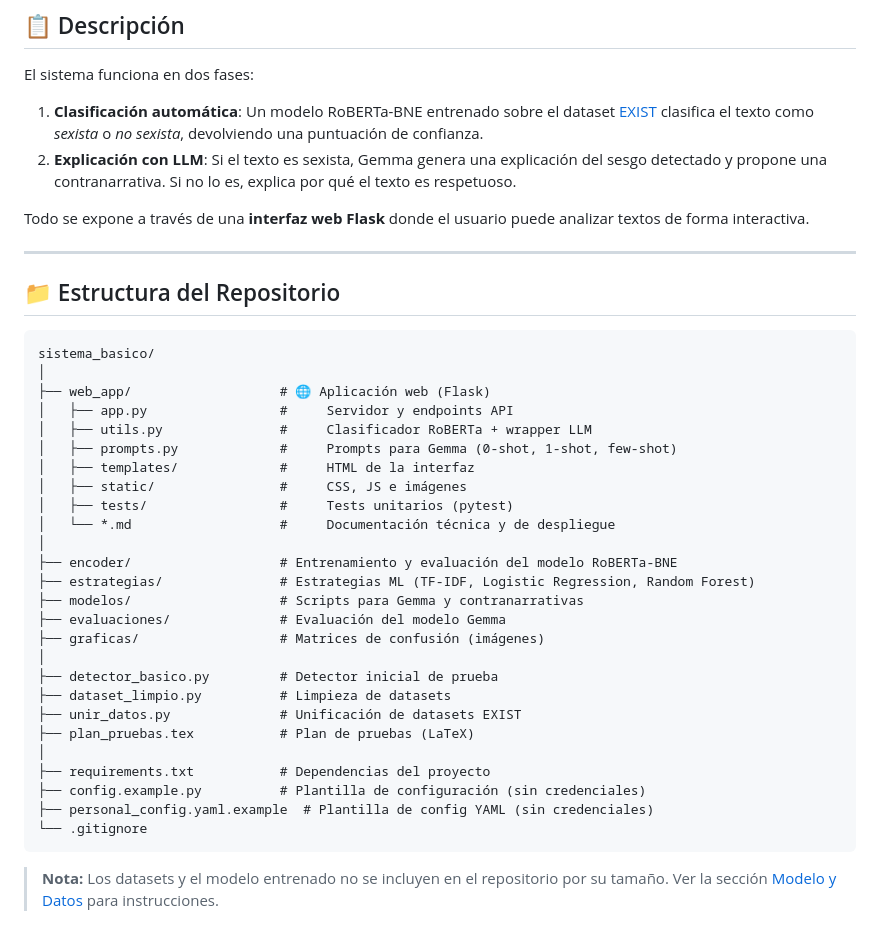
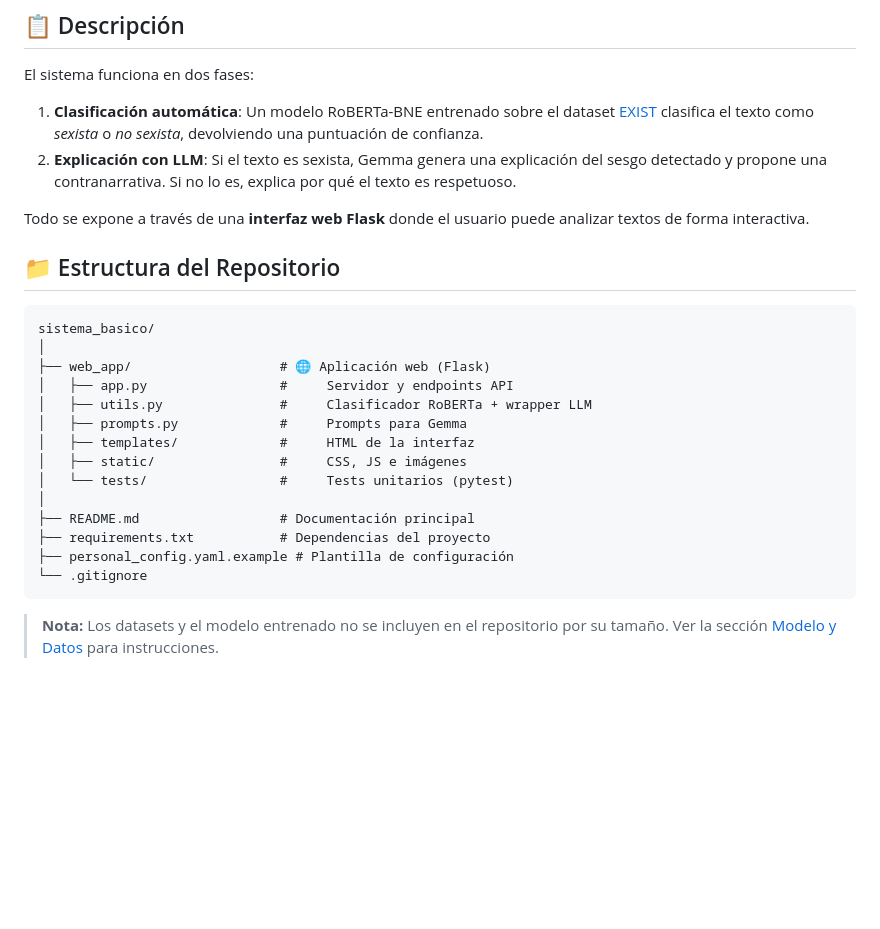
Before and after one commit to juradoana/sistema_sexismo, a Markdown page: README.md, the part around the change. GitHub-like rendering; blank space fills up the shorter version.

Commit message:
Actualizar estructura del repositorio en el README

````diff
--- a/README.md
+++ b/README.md
@@ -15,8 +15,6 @@ El sistema funciona en dos fases:
 
 Todo se expone a través de una **interfaz web Flask** donde el usuario puede analizar textos de forma interactiva.
 
----
-
 ## 📁 Estructura del Repositorio
 
 ```
@@ -25,26 +23,14 @@ sistema_basico/
 ├── web_app/                   # 🌐 Aplicación web (Flask)
 │   ├── app.py                 #     Servidor y endpoints API
 │   ├── utils.py               #     Clasificador RoBERTa + wrapper LLM
-│   ├── prompts.py             #     Prompts para Gemma (0-shot, 1-shot, few-shot)
+│   ├── prompts.py             #     Prompts para Gemma
 │   ├── templates/             #     HTML de la interfaz
 │   ├── static/                #     CSS, JS e imágenes
-│   ├── tests/                 #     Tests unitarios (pytest)
-│   └── *.md                   #     Documentación técnica y de despliegue
+│   └── tests/                 #     Tests unitarios (pytest)
 │
-├── encoder/                   # Entrenamiento y evaluación del modelo RoBERTa-BNE
-├── estrategias/               # Estrategias ML (TF-IDF, Logistic Regression, Random Forest)
-├── modelos/                   # Scripts para Gemma y contranarrativas
-├── evaluaciones/              # Evaluación del modelo Gemma
-├── graficas/                  # Matrices de confusión (imágenes)
-│
-├── detector_basico.py         # Detector inicial de prueba
-├── dataset_limpio.py          # Limpieza de datasets
-├── unir_datos.py              # Unificación de datasets EXIST
-├── plan_pruebas.tex           # Plan de pruebas (LaTeX)
-│
+├── README.md                  # Documentación principal
 ├── requirements.txt           # Dependencias del proyecto
-├── config.example.py          # Plantilla de configuración (sin credenciales)
-├── personal_config.yaml.example  # Plantilla de config YAML (sin credenciales)
+├── personal_config.yaml.example # Plantilla de configuración
 └── .gitignore
 ```
 
````
